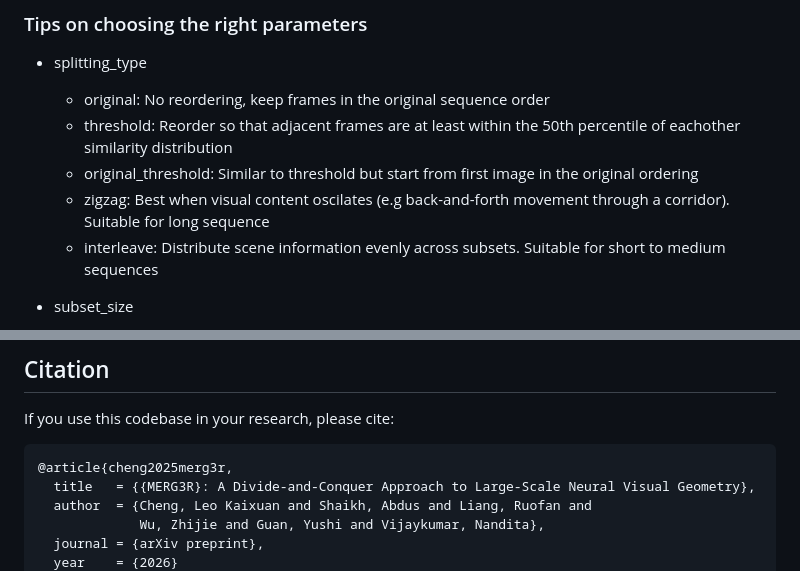
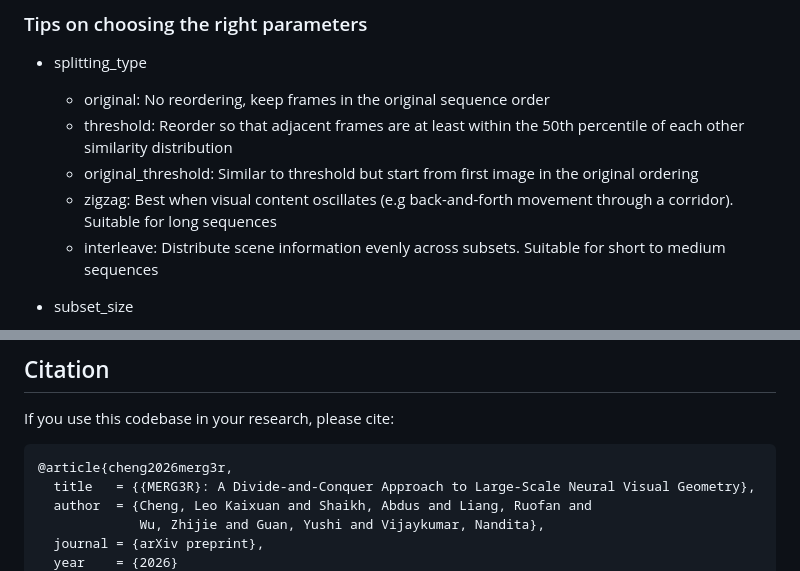
Before and after one commit to LeoChengKX/MERG3R, a Markdown page: README.md, 2 parts joined by grey strips. Drawn GitHub-style.

Commit message:
Fixed some typos

````diff
--- a/README.md
+++ b/README.md
@@ -115,9 +115,9 @@ You can set `--splitting_type` to one of `interleave`, `original`, `zigzag`, or
 ### Tips on choosing the right parameters
 - splitting_type
   - original: No reordering, keep frames in the original sequence order
-  - threshold: Reorder so that adjacent frames are at least within the 50th percentile of eachother similarity distribution
+  - threshold: Reorder so that adjacent frames are at least within the 50th percentile of each other similarity distribution
   - original_threshold: Similar to threshold but start from first image in the original ordering
-  - zigzag: Best when visual content oscilates (e.g back-and-forth movement through a corridor). Suitable for long sequence
+  - zigzag: Best when visual content oscillates (e.g back-and-forth movement through a corridor). Suitable for long sequences
   - interleave: Distribute scene information evenly across subsets. Suitable for short to medium sequences
 
 
@@ -239,7 +239,7 @@ See `LICENSE.txt`.
 If you use this codebase in your research, please cite:
 
 ```bibtex
-@article{cheng2025merg3r,
+@article{cheng2026merg3r,
   title   = {{MERG3R}: A Divide-and-Conquer Approach to Large-Scale Neural Visual Geometry},
   author  = {Cheng, Leo Kaixuan and Shaikh, Abdus and Liang, Ruofan and
              Wu, Zhijie and Guan, Yushi and Vijaykumar, Nandita},
````
